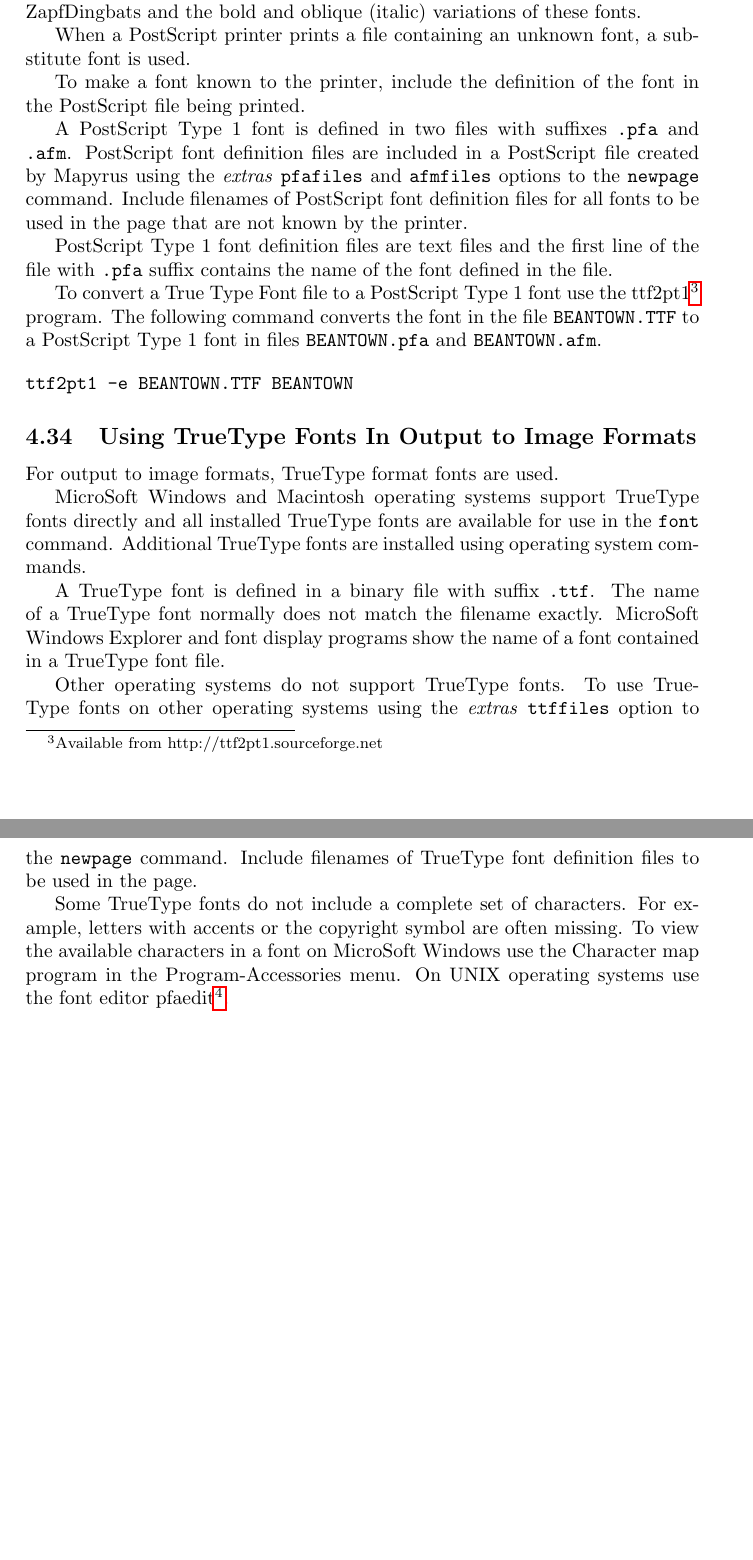
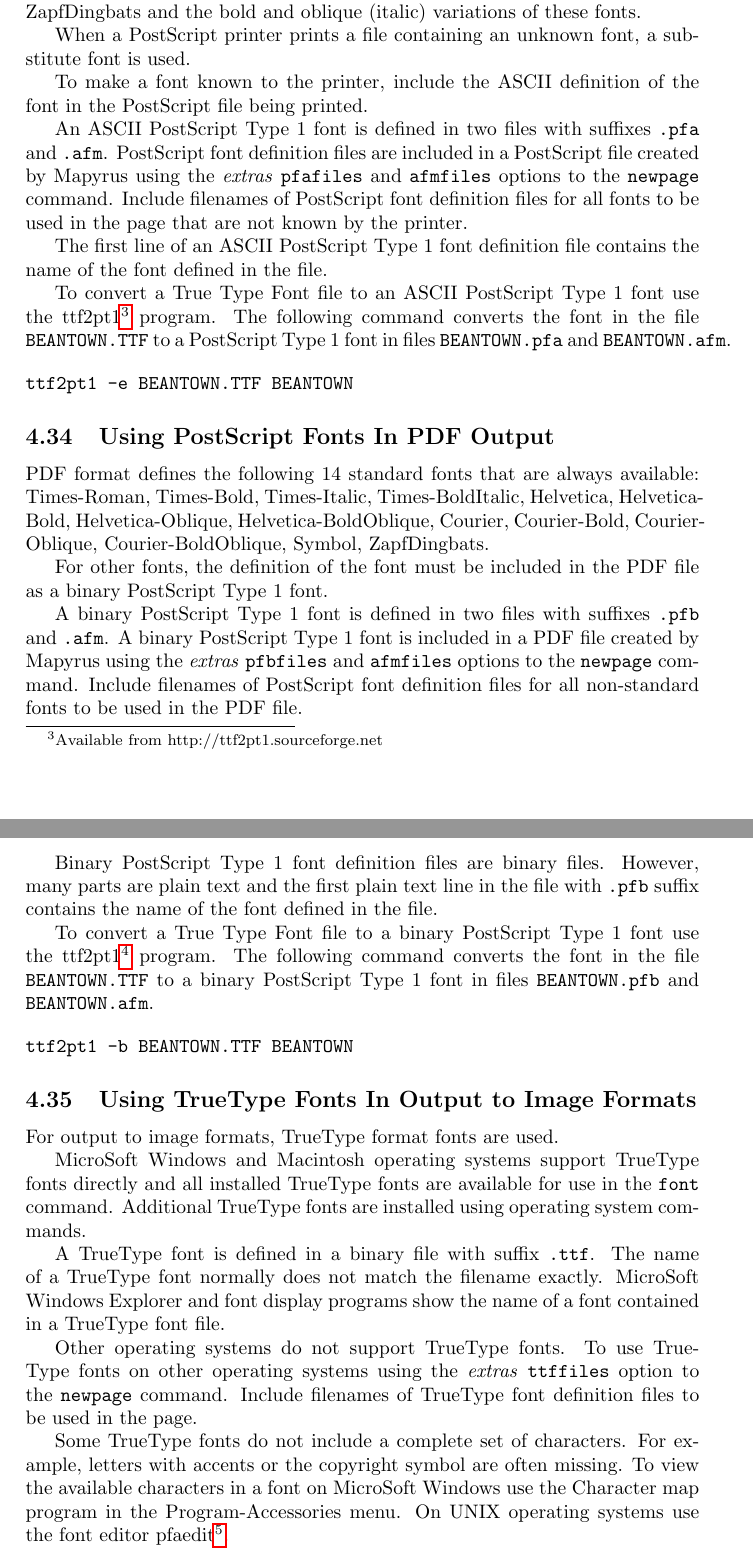
Before and after one commit to simoc/mapyrus, a LaTeX document (userdoc/mapyrus.tex, which reads userdoc/tutorial.tex): two parts of pages 38 and 39 of 77, joined at a grey line, cut so that both start at the same text, the shorter picture padded with empty space. Compiled offline with pdfLaTeX.

Commit message:
Describe adding fonts to PDF output.

```diff
--- a/userdoc/tutorial.tex
+++ b/userdoc/tutorial.tex
@@ -1556,10 +1556,10 @@ and oblique (italic) variations of these fonts.
 When a PostScript printer prints a file containing an unknown font,
 a substitute font is used.
 
-To make a font known to the printer, include the definition of
+To make a font known to the printer, include the ASCII definition of
 the font in the PostScript file being printed.
 
-A PostScript Type 1 font is defined in two files with suffixes
+An ASCII PostScript Type 1 font is defined in two files with suffixes
 \texttt{.pfa} and \texttt{.afm}.  PostScript
 font definition files are included in a PostScript file created
 by Mapyrus using the
@@ -1568,11 +1568,10 @@ options to the \texttt{newpage} command.
 Include filenames of PostScript font definition files for all fonts to be used
 in the page that are not known by the printer.
 
-PostScript Type 1 font definition files are text files and
-the first line of the file with \texttt{.pfa} suffix
+The first line of an ASCII PostScript Type 1 font definition file
 contains the name of the font defined in the file.
 
-To convert a True Type Font file to a PostScript Type 1 font use the
+To convert a True Type Font file to an ASCII PostScript Type 1 font use the
 ttf2pt1\footnote{Available from http://ttf2pt1.sourceforge.net} program.  The
 following command converts the font in the file \texttt{BEANTOWN.TTF} to a
 PostScript Type 1 font in files
@@ -1581,6 +1580,44 @@ PostScript Type 1 font in files
 
 \begin{verbatim}
 ttf2pt1 -e BEANTOWN.TTF BEANTOWN
+\end{verbatim}
+
+\subsection{Using PostScript Fonts In PDF Output}
+\label{psfonts}
+
+PDF format defines the following 14 standard fonts
+that are always available:
+Times-Roman, Times-Bold, Times-Italic, Times-BoldItalic,
+Helvetica, Helvetica-Bold, Helvetica-Oblique, Helvetica-BoldOblique,
+Courier, Courier-Bold, Courier-Oblique, Courier-BoldOblique,
+Symbol, ZapfDingbats.
+
+For other fonts, the definition of the font must be included
+in the PDF file as a binary PostScript Type 1 font.
+
+A binary PostScript Type 1 font is defined in two files with suffixes
+\texttt{.pfb} and \texttt{.afm}.  A binary PostScript Type 1
+font is included in a PDF file created
+by Mapyrus using the
+\textit{extras} \texttt{pfbfiles} and \texttt{afmfiles}
+options to the \texttt{newpage} command.
+Include filenames of PostScript font definition files for all
+non-standard fonts to be used in the PDF file.
+
+Binary PostScript Type 1 font definition files are binary files.
+However, many parts are plain text and the first plain text
+line in the file with \texttt{.pfb} suffix contains the name
+of the font defined in the file.
+
+To convert a True Type Font file to a binary  PostScript Type 1 font use the
+ttf2pt1\footnote{Available from http://ttf2pt1.sourceforge.net} program.  The
+following command converts the font in the file \texttt{BEANTOWN.TTF} to a
+binary PostScript Type 1 font in files
+\texttt{BEANTOWN.pfb} and
+\texttt{BEANTOWN.afm}.
+
+\begin{verbatim}
+ttf2pt1 -b BEANTOWN.TTF BEANTOWN
 \end{verbatim}
 
 \subsection{Using TrueType Fonts In Output to Image Formats}
```
